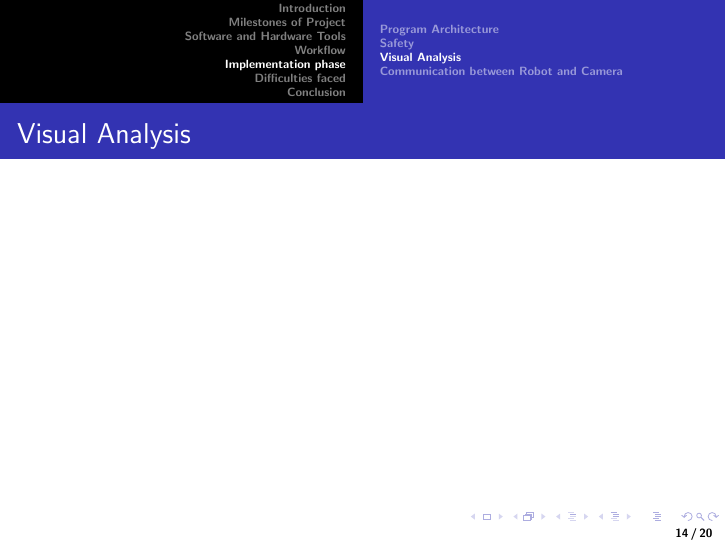
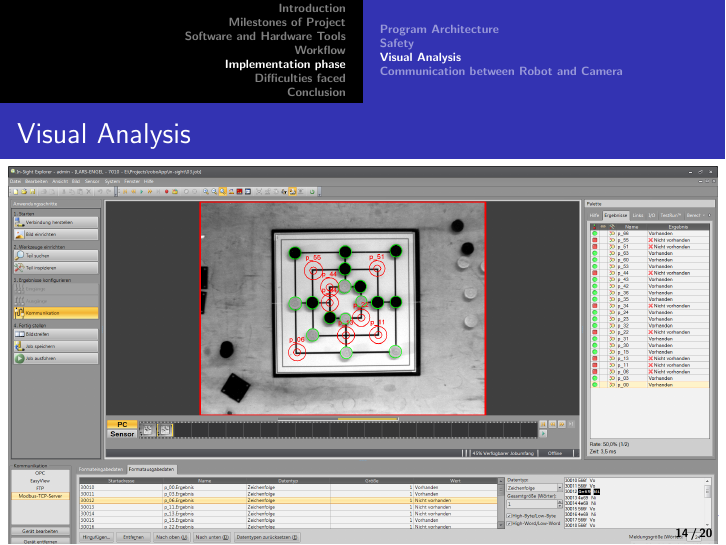
Before and after one commit to larsengel/roboApp, LaTeX slides (Presentation/robo presentation.tex): page 14 of 20. Compiled offline with pdfLaTeX; a LaTeX package or settings file that is missing is left out.

Commit message:
Working on presentation

```diff
--- a/Presentation/robo presentation.tex
+++ b/Presentation/robo presentation.tex
@@ -140,7 +140,12 @@
 
 \subsection{Visual Analysis}
 \begin{frame}{Visual Analysis}
-
+\Wider{
+\begin{figure}[h!]
+  	\centering
+	\includegraphics[width=12.5cm]{imgs/camera.png}
+\end{figure}
+}
 \end{frame}
 \subsection{Communication between Robot and Camera}
 \begin{frame}{Communication between Robot and Camera}
```
Also changed, not shown: Presentation/imgs/camera.png (added), Presentation/robo presentation.pdf, 2 other files.
